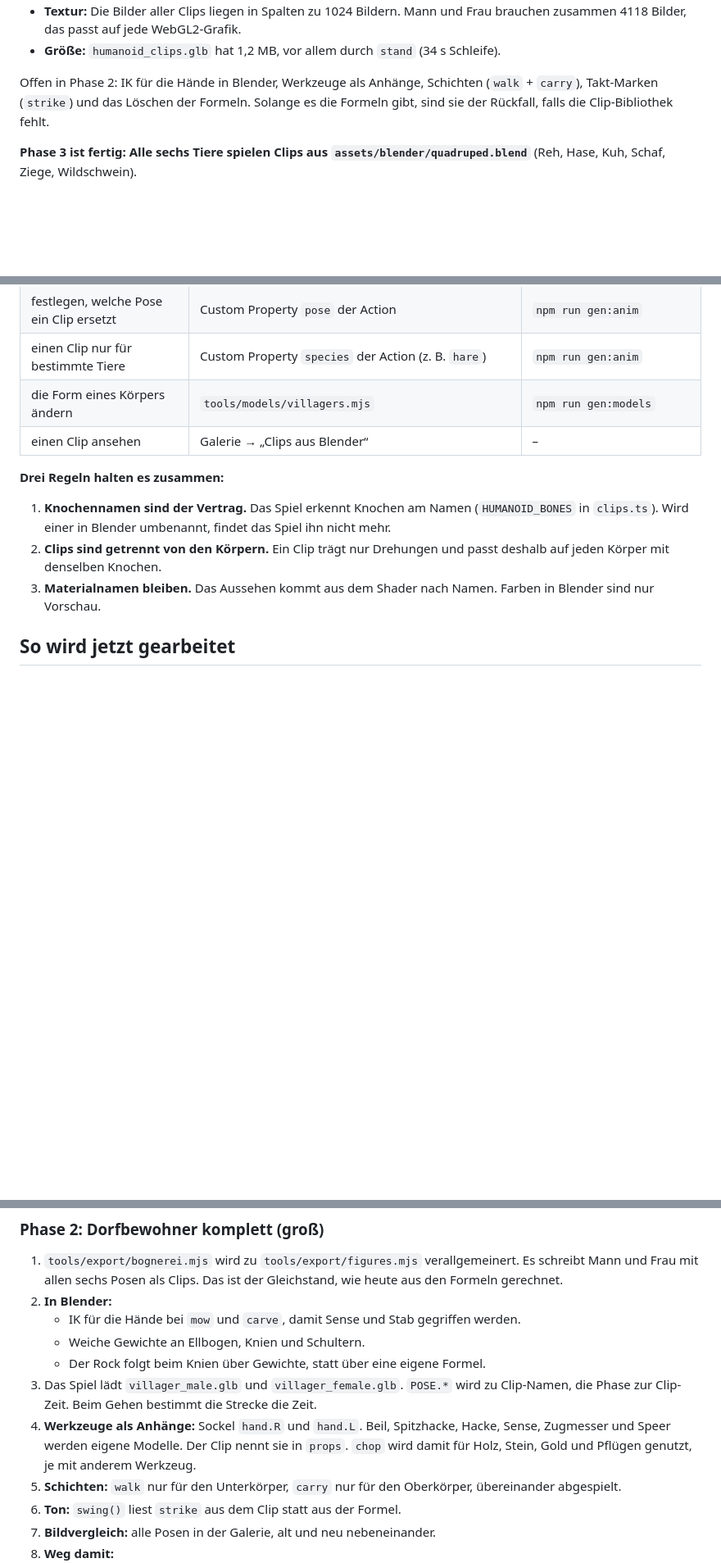
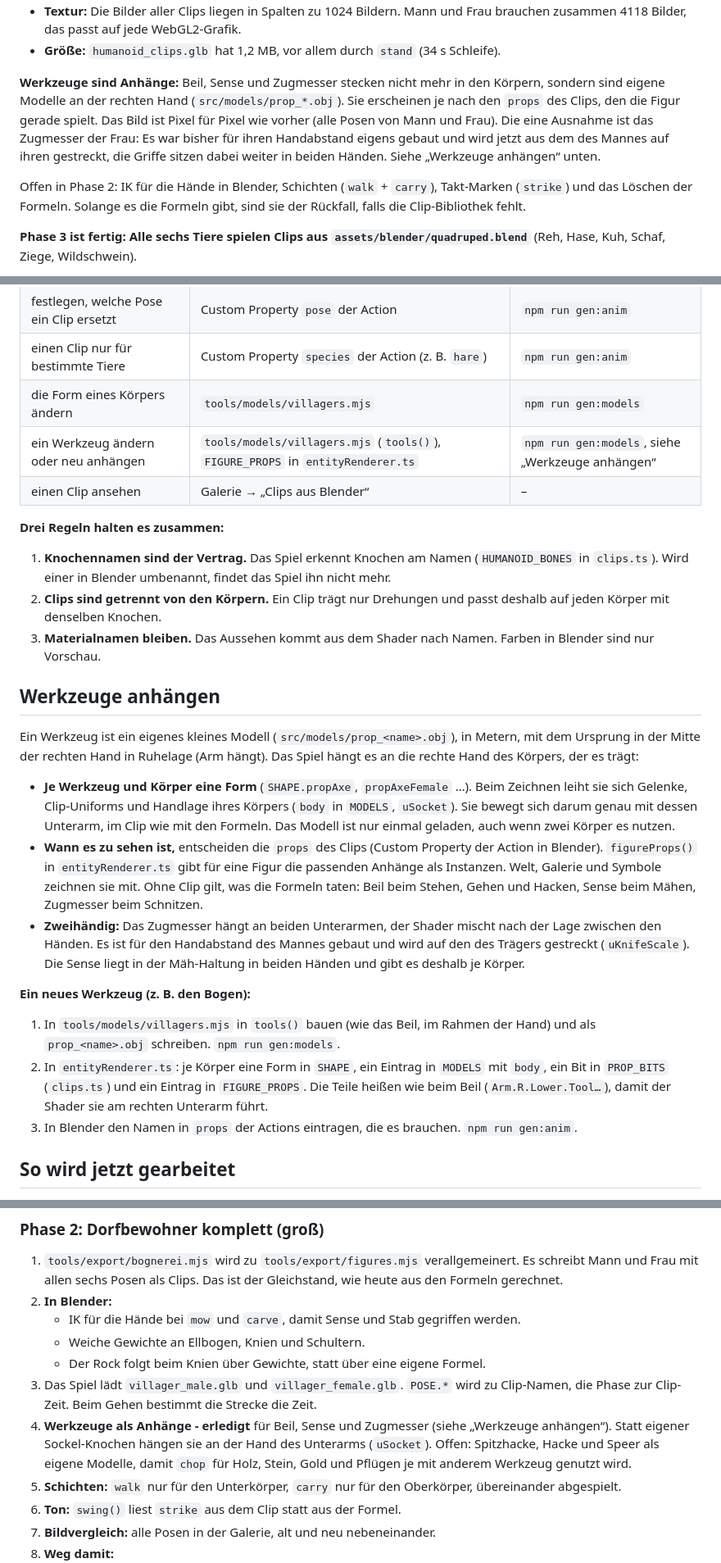
Before and after one commit to Mansi1/procedurally-generated-map, a Markdown page: docs/ANIMATION.md, 3 parts joined by grey strips. Shown at 82% size. GitHub-like rendering; blank space fills up the shorter version.

Commit message:
docs: Werkzeuge als Anhänge - wie sie funktionieren und wie ein neues dazukommt (docs/ANIMATION.md)
Co-Authored-By: Claude Opus 5.5 (1M context) <noreply@anthropic.com>

```diff
--- a/docs/ANIMATION.md
+++ b/docs/ANIMATION.md
@@ -33,10 +33,18 @@ Phase 0 und Phase 1 sind fertig. Von Phase 2 ist der erste Teil fertig:
 - **Größe:** `humanoid_clips.glb` hat 1,2 MB, vor allem durch `stand`
   (34 s Schleife).
 
-Offen in Phase 2: IK für die Hände in Blender, Werkzeuge als Anhänge,
-Schichten (`walk` + `carry`), Takt-Marken (`strike`) und das Löschen der
-Formeln. Solange es die Formeln gibt, sind sie der Rückfall, falls die
-Clip-Bibliothek fehlt.
+**Werkzeuge sind Anhänge:** Beil, Sense und Zugmesser stecken nicht mehr in
+den Körpern, sondern sind eigene Modelle an der rechten Hand
+(`src/models/prop_*.obj`). Sie erscheinen je nach den `props` des Clips, den
+die Figur gerade spielt. Das Bild ist Pixel für Pixel wie vorher (alle Posen
+von Mann und Frau). Die eine Ausnahme ist das Zugmesser der Frau: Es war
+bisher für ihren Handabstand eigens gebaut und wird jetzt aus dem des Mannes
+auf ihren gestreckt, die Griffe sitzen dabei weiter in beiden Händen.
+Siehe „Werkzeuge anhängen“ unten.
+
+Offen in Phase 2: IK für die Hände in Blender, Schichten (`walk` + `carry`),
+Takt-Marken (`strike`) und das Löschen der Formeln. Solange es die Formeln
+gibt, sind sie der Rückfall, falls die Clip-Bibliothek fehlt.
 
 **Phase 3 ist fertig: Alle sechs Tiere spielen Clips aus
 `assets/blender/quadruped.blend`** (Reh, Hase, Kuh, Schaf, Ziege,
@@ -139,6 +147,7 @@ Die Migration läuft auf dem Branch `animation-migration`.
 | festlegen, welche Pose ein Clip ersetzt | Custom Property `pose` der Action | `npm run gen:anim` |
 | einen Clip nur für bestimmte Tiere | Custom Property `species` der Action (z. B. `hare`) | `npm run gen:anim` |
 | die Form eines Körpers ändern | `tools/models/villagers.mjs` | `npm run gen:models` |
+| ein Werkzeug ändern oder neu anhängen | `tools/models/villagers.mjs` (`tools()`), `FIGURE_PROPS` in `entityRenderer.ts` | `npm run gen:models`, siehe „Werkzeuge anhängen“ |
 | einen Clip ansehen | Galerie → „Clips aus Blender“ | – |
 
 **Drei Regeln halten es zusammen:**
@@ -150,6 +159,39 @@ Die Migration läuft auf dem Branch `animation-migration`.
    passt deshalb auf jeden Körper mit denselben Knochen.
 3. **Materialnamen bleiben.** Das Aussehen kommt aus dem Shader nach Namen.
    Farben in Blender sind nur Vorschau.
+
+## Werkzeuge anhängen
+
+Ein Werkzeug ist ein eigenes kleines Modell (`src/models/prop_<name>.obj`),
+in Metern, mit dem Ursprung in der Mitte der rechten Hand in Ruhelage (Arm
+hängt). Das Spiel hängt es an die rechte Hand des Körpers, der es trägt:
+
+- **Je Werkzeug und Körper eine Form** (`SHAPE.propAxe`, `propAxeFemale` …).
+  Beim Zeichnen leiht sie sich Gelenke, Clip-Uniforms und Handlage ihres
+  Körpers (`body` in `MODELS`, `uSocket`). Sie bewegt sich darum genau mit
+  dessen Unterarm, im Clip wie mit den Formeln. Das Modell ist nur einmal
+  geladen, auch wenn zwei Körper es nutzen.
+- **Wann es zu sehen ist,** entscheiden die `props` des Clips (Custom
+  Property der Action in Blender). `figureProps()` in `entityRenderer.ts`
+  gibt für eine Figur die passenden Anhänge als Instanzen. Welt, Galerie und
+  Symbole zeichnen sie mit. Ohne Clip gilt, was die Formeln taten: Beil beim
+  Stehen, Gehen und Hacken, Sense beim Mähen, Zugmesser beim Schnitzen.
+- **Zweihändig:** Das Zugmesser hängt an beiden Unterarmen, der Shader mischt
+  nach der Lage zwischen den Händen. Es ist für den Handabstand des Mannes
+  gebaut und wird auf den des Trägers gestreckt (`uKnifeScale`). Die Sense
+  liegt in der Mäh-Haltung in beiden Händen und gibt es deshalb je Körper.
+
+**Ein neues Werkzeug (z. B. den Bogen):**
+
+1. In `tools/models/villagers.mjs` in `tools()` bauen (wie das Beil, im
+   Rahmen der Hand) und als `prop_<name>.obj` schreiben.
+   `npm run gen:models`.
+2. In `entityRenderer.ts`: je Körper eine Form in `SHAPE`, ein Eintrag in
+   `MODELS` mit `body`, ein Bit in `PROP_BITS` (`clips.ts`) und ein Eintrag
+   in `FIGURE_PROPS`. Die Teile heißen wie beim Beil (`Arm.R.Lower.Tool…`),
+   damit der Shader sie am rechten Unterarm führt.
+3. In Blender den Namen in `props` der Actions eintragen, die es brauchen.
+   `npm run gen:anim`.
 
 ## So wird jetzt gearbeitet
 
@@ -437,10 +479,11 @@ Bildrate mit 500 Dorfbewohnern gleich bleibt.
 3. Das Spiel lädt `villager_male.glb` und `villager_female.glb`. `POSE.*`
    wird zu Clip-Namen, die Phase zur Clip-Zeit. Beim Gehen bestimmt die
    Strecke die Zeit.
-4. **Werkzeuge als Anhänge:** Sockel `hand.R` und `hand.L`. Beil, Spitzhacke,
-   Hacke, Sense, Zugmesser und Speer werden eigene Modelle. Der Clip nennt sie
-   in `props`. `chop` wird damit für Holz, Stein, Gold und Pflügen genutzt,
-   je mit anderem Werkzeug.
+4. **Werkzeuge als Anhänge - erledigt** für Beil, Sense und Zugmesser (siehe
+   „Werkzeuge anhängen“). Statt eigener Sockel-Knochen hängen sie an der
+   Hand des Unterarms (`uSocket`). Offen: Spitzhacke, Hacke und Speer als
+   eigene Modelle, damit `chop` für Holz, Stein, Gold und Pflügen je mit
+   anderem Werkzeug genutzt wird.
 5. **Schichten:** `walk` nur für den Unterkörper, `carry` nur für den
    Oberkörper, übereinander abgespielt.
 6. **Ton:** `swing()` liest `strike` aus dem Clip statt aus der Formel.
```
